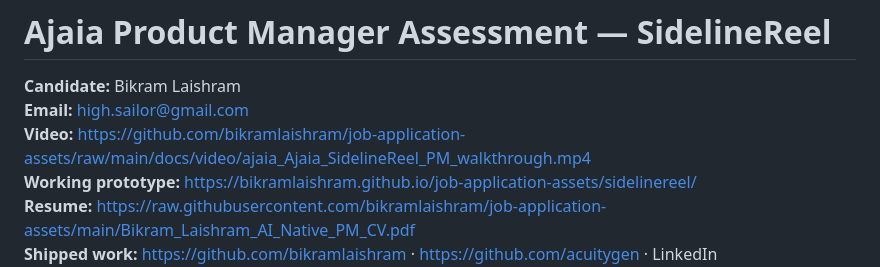
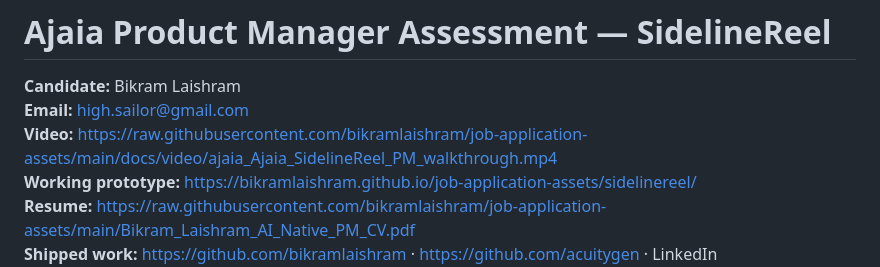
Before and after one commit to bikramlaishram/job-application-assets, a Markdown page: SUBMISSION.md, the part around the change. GitHub-like rendering.

Commit message:
Narrated Ajaia walkthrough video + raw video URL in submission

```diff
--- a/SUBMISSION.md
+++ b/SUBMISSION.md
@@ -1,7 +1,7 @@
 # Ajaia Product Manager Assessment — SidelineReel
 **Candidate:** Bikram Laishram
 **Email:** high.sailor@gmail.com
-**Video:** https://github.com/bikramlaishram/job-application-assets/raw/main/docs/video/ajaia_Ajaia_SidelineReel_PM_walkthrough.mp4
+**Video:** https://raw.githubusercontent.com/bikramlaishram/job-application-assets/main/docs/video/ajaia_Ajaia_SidelineReel_PM_walkthrough.mp4
 **Working prototype:** https://bikramlaishram.github.io/job-application-assets/sidelinereel/
 **Resume:** https://raw.githubusercontent.com/bikramlaishram/job-application-assets/main/Bikram_Laishram_AI_Native_PM_CV.pdf
 **Shipped work:** https://github.com/bikramlaishram · https://github.com/acuitygen · LinkedIn https://www.linkedin.com/in/bikramlaishram
```
Also changed, not shown: PASTE.md (added, +105 -0 lines), docs/SUBMISSION.md (+1 -1 lines).
